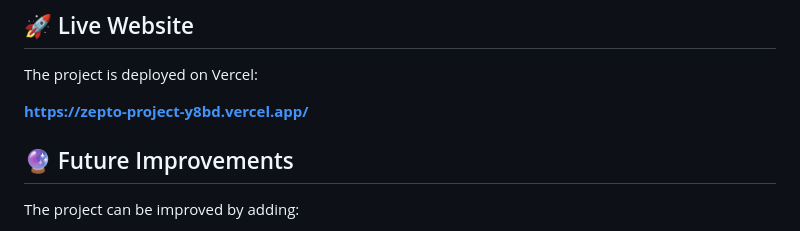
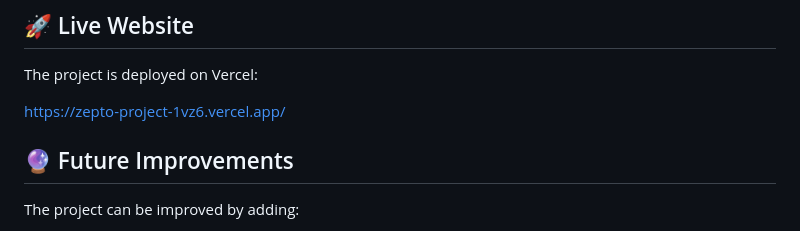
Before and after one commit to pratha-lukhi/zepto-project-, a Markdown page: README.md, the part around the change. Drawn GitHub-style.

```diff
--- a/README.md
+++ b/README.md
@@ -202,7 +202,7 @@ height;
 
 The project is deployed on Vercel:
 
-**https://zepto-project-y8bd.vercel.app/**
+https://zepto-project-1vz6.vercel.app/
 
 ## 🔮 Future Improvements
 
```
